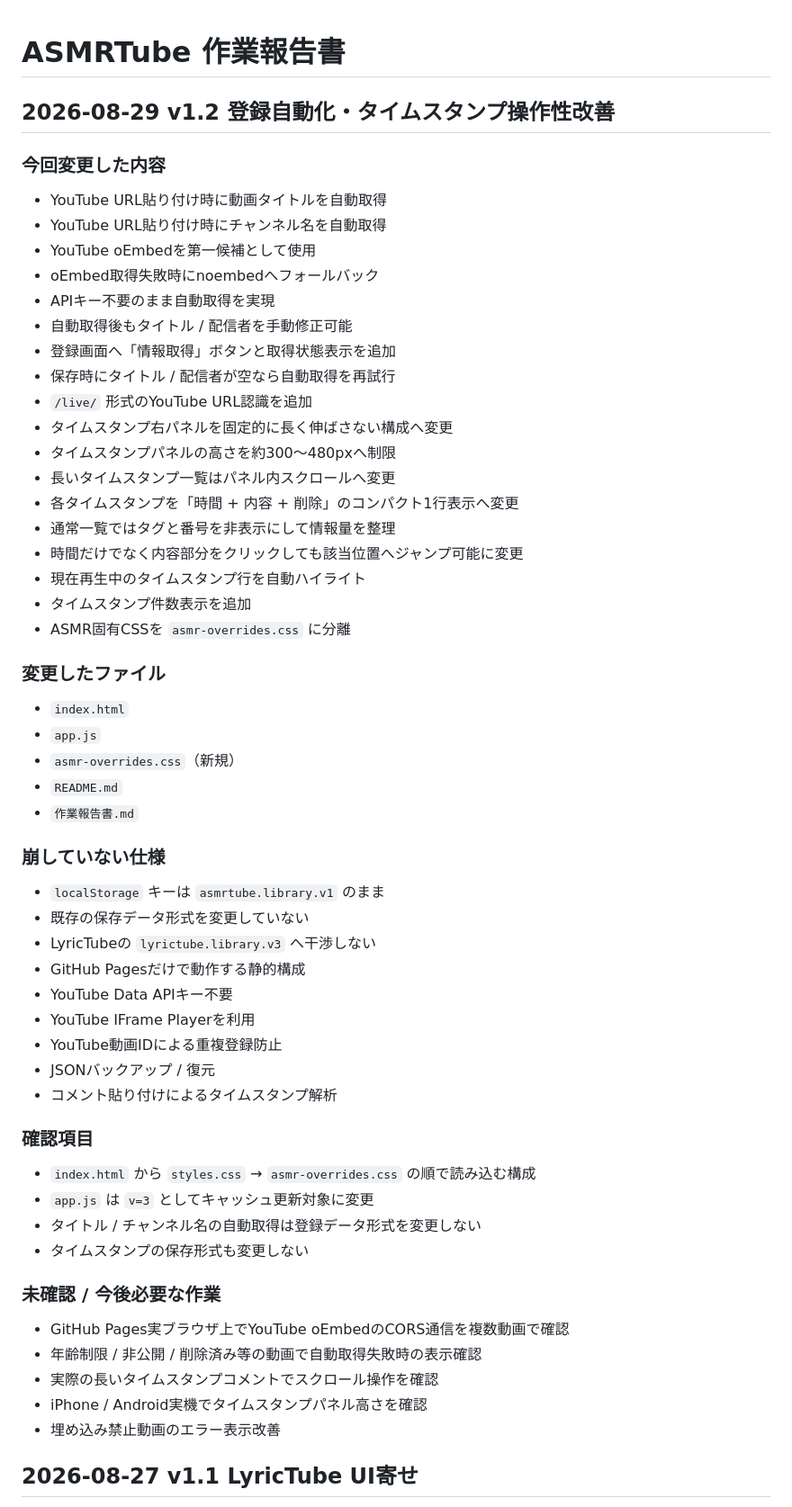
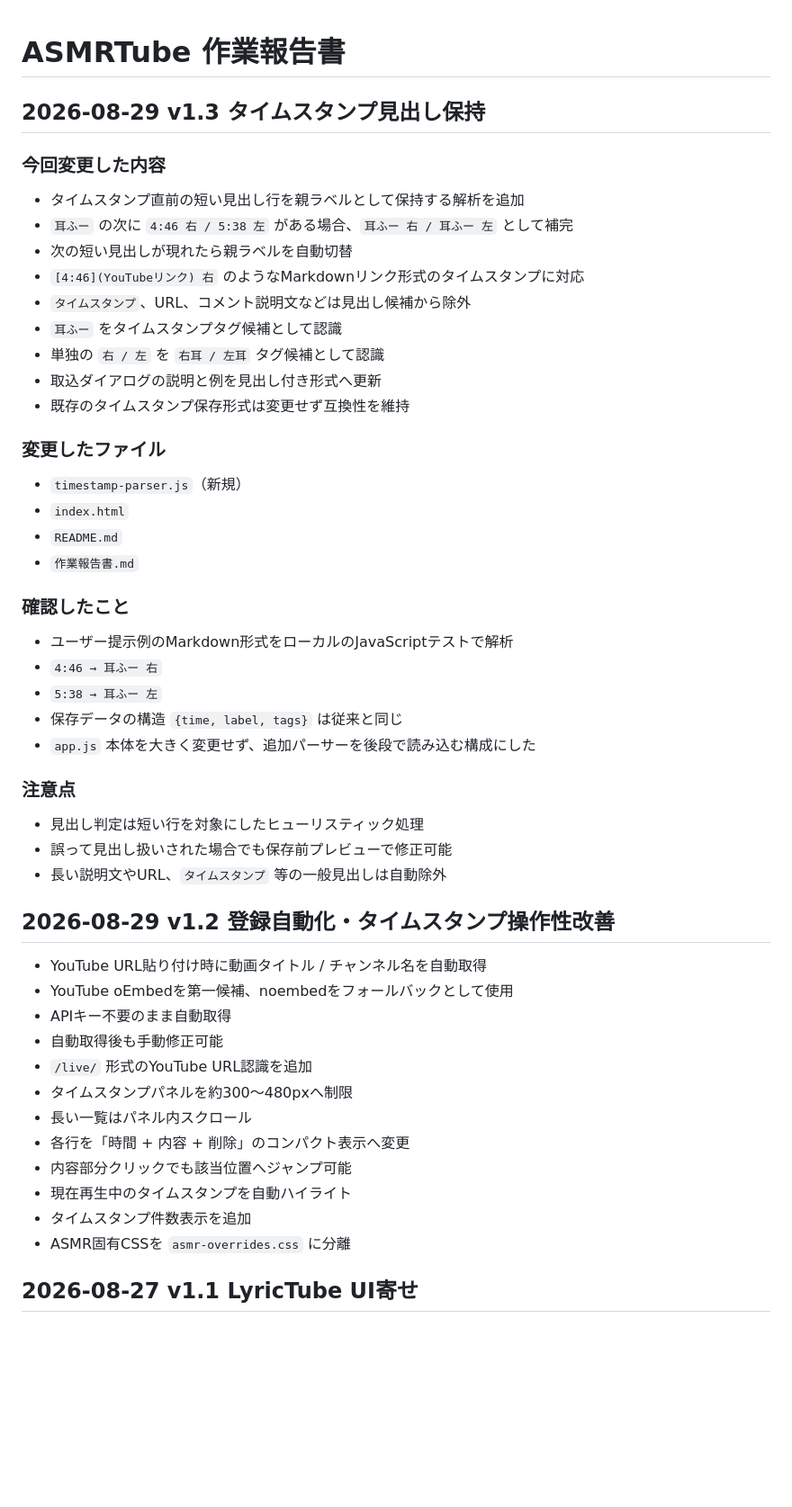
Before and after one commit to EliteMay/ar, a Markdown page: 作業報告書.md, the part around the change. Shown at 90% size. Drawn GitHub-style; blank space fills up the shorter version.

Commit message:
Record v1.3 timestamp heading fix

```diff
--- a/作業報告書.md
+++ b/作業報告書.md
@@ -1,62 +1,54 @@
 # ASMRTube 作業報告書
+
+## 2026-08-29 v1.3 タイムスタンプ見出し保持
+
+### 今回変更した内容
+
+- タイムスタンプ直前の短い見出し行を親ラベルとして保持する解析を追加
+- `耳ふー` の次に `4:46 右 / 5:38 左` がある場合、`耳ふー 右 / 耳ふー 左` として補完
+- 次の短い見出しが現れたら親ラベルを自動切替
+- `[4:46](YouTubeリンク) 右` のようなMarkdownリンク形式のタイムスタンプに対応
+- `タイムスタンプ`、URL、コメント説明文などは見出し候補から除外
+- `耳ふー` をタイムスタンプタグ候補として認識
+- 単独の `右 / 左` を `右耳 / 左耳` タグ候補として認識
+- 取込ダイアログの説明と例を見出し付き形式へ更新
+- 既存のタイムスタンプ保存形式は変更せず互換性を維持
+
+### 変更したファイル
+
+- `timestamp-parser.js`（新規）
+- `index.html`
+- `README.md`
+- `作業報告書.md`
+
+### 確認したこと
+
+- ユーザー提示例のMarkdown形式をローカルのJavaScriptテストで解析
+- `4:46 → 耳ふー 右`
+- `5:38 → 耳ふー 左`
+- 保存データの構造 `{time, label, tags}` は従来と同じ
+- `app.js` 本体を大きく変更せず、追加パーサーを後段で読み込む構成にした
+
+### 注意点
+
+- 見出し判定は短い行を対象にしたヒューリスティック処理
+- 誤って見出し扱いされた場合でも保存前プレビューで修正可能
+- 長い説明文やURL、`タイムスタンプ` 等の一般見出しは自動除外
 
 ## 2026-08-29 v1.2 登録自動化・タイムスタンプ操作性改善
 
-### 今回変更した内容
-
-- YouTube URL貼り付け時に動画タイトルを自動取得
-- YouTube URL貼り付け時にチャンネル名を自動取得
-- YouTube oEmbedを第一候補として使用
-- oEmbed取得失敗時にnoembedへフォールバック
-- APIキー不要のまま自動取得を実現
-- 自動取得後もタイトル / 配信者を手動修正可能
-- 登録画面へ「情報取得」ボタンと取得状態表示を追加
-- 保存時にタイトル / 配信者が空なら自動取得を再試行
+- YouTube URL貼り付け時に動画タイトル / チャンネル名を自動取得
+- YouTube oEmbedを第一候補、noembedをフォールバックとして使用
+- APIキー不要のまま自動取得
+- 自動取得後も手動修正可能
 - `/live/` 形式のYouTube URL認識を追加
-- タイムスタンプ右パネルを固定的に長く伸ばさない構成へ変更
-- タイムスタンプパネルの高さを約300〜480pxへ制限
-- 長いタイムスタンプ一覧はパネル内スクロールへ変更
-- 各タイムスタンプを「時間 + 内容 + 削除」のコンパクト1行表示へ変更
-- 通常一覧ではタグと番号を非表示にして情報量を整理
-- 時間だけでなく内容部分をクリックしても該当位置へジャンプ可能に変更
-- 現在再生中のタイムスタンプ行を自動ハイライト
+- タイムスタンプパネルを約300〜480pxへ制限
+- 長い一覧はパネル内スクロール
+- 各行を「時間 + 内容 + 削除」のコンパクト表示へ変更
+- 内容部分クリックでも該当位置へジャンプ可能
+- 現在再生中のタイムスタンプを自動ハイライト
 - タイムスタンプ件数表示を追加
 - ASMR固有CSSを `asmr-overrides.css` に分離
-
-### 変更したファイル
-
-- `index.html`
-- `app.js`
-- `asmr-overrides.css`（新規）
-- `README.md`
-- `作業報告書.md`
-
-### 崩していない仕様
-
-- `localStorage` キーは `asmrtube.library.v1` のまま
-- 既存の保存データ形式を変更していない
-- LyricTubeの `lyrictube.library.v3` へ干渉しない
-- GitHub Pagesだけで動作する静的構成
-- YouTube Data APIキー不要
-- YouTube IFrame Playerを利用
-- YouTube動画IDによる重複登録防止
-- JSONバックアップ / 復元
-- コメント貼り付けによるタイムスタンプ解析
-
-### 確認項目
-
-- `index.html` から `styles.css` → `asmr-overrides.css` の順で読み込む構成
-- `app.js` は `v=3` としてキャッシュ更新対象に変更
-- タイトル / チャンネル名の自動取得は登録データ形式を変更しない
-- タイムスタンプの保存形式も変更しない
-
-### 未確認 / 今後必要な作業
-
-- GitHub Pages実ブラウザ上でYouTube oEmbedのCORS通信を複数動画で確認
-- 年齢制限 / 非公開 / 削除済み等の動画で自動取得失敗時の表示確認
-- 実際の長いタイムスタンプコメントでスクロール操作を確認
-- iPhone / Android実機でタイムスタンプパネル高さを確認
-- 埋め込み禁止動画のエラー表示改善
 
 ## 2026-08-27 v1.1 LyricTube UI寄せ
 
```
